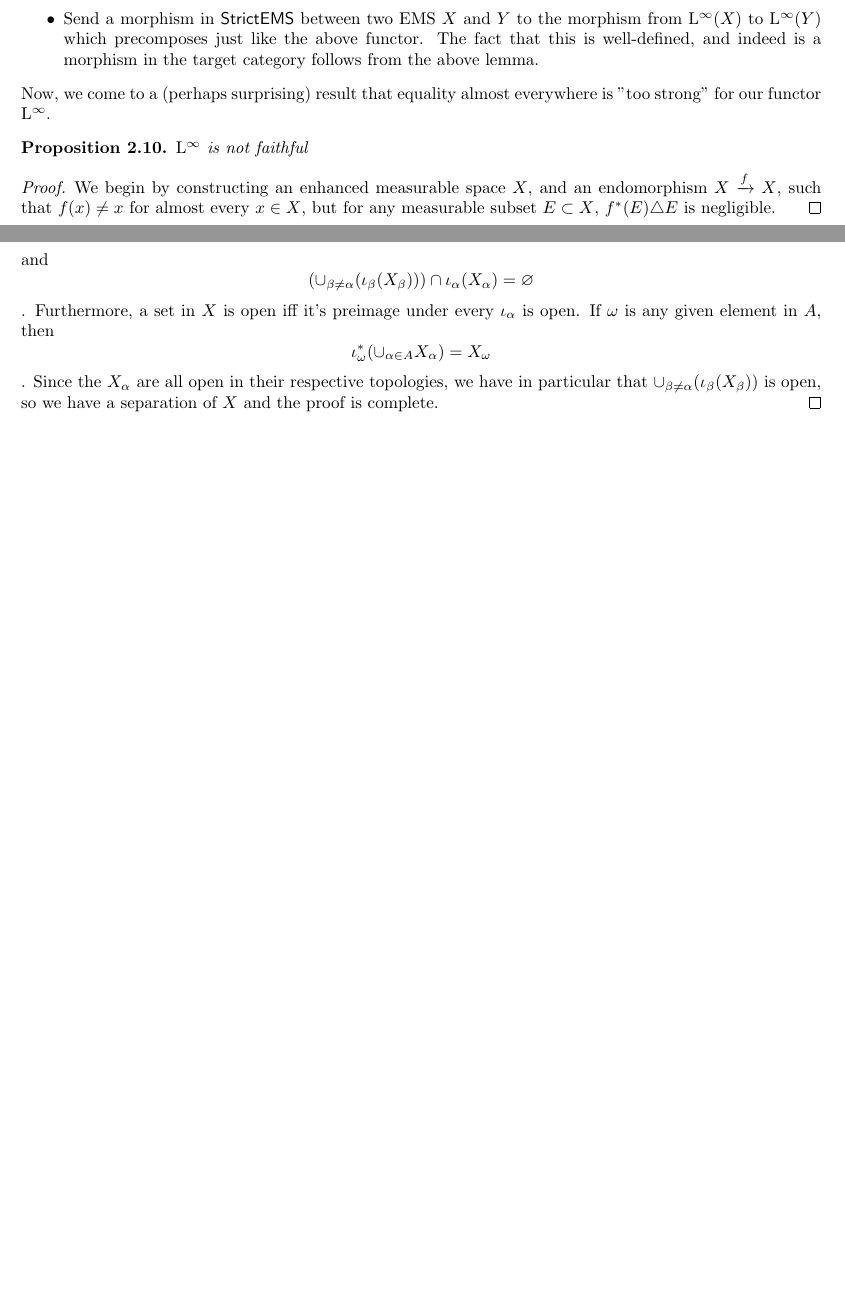
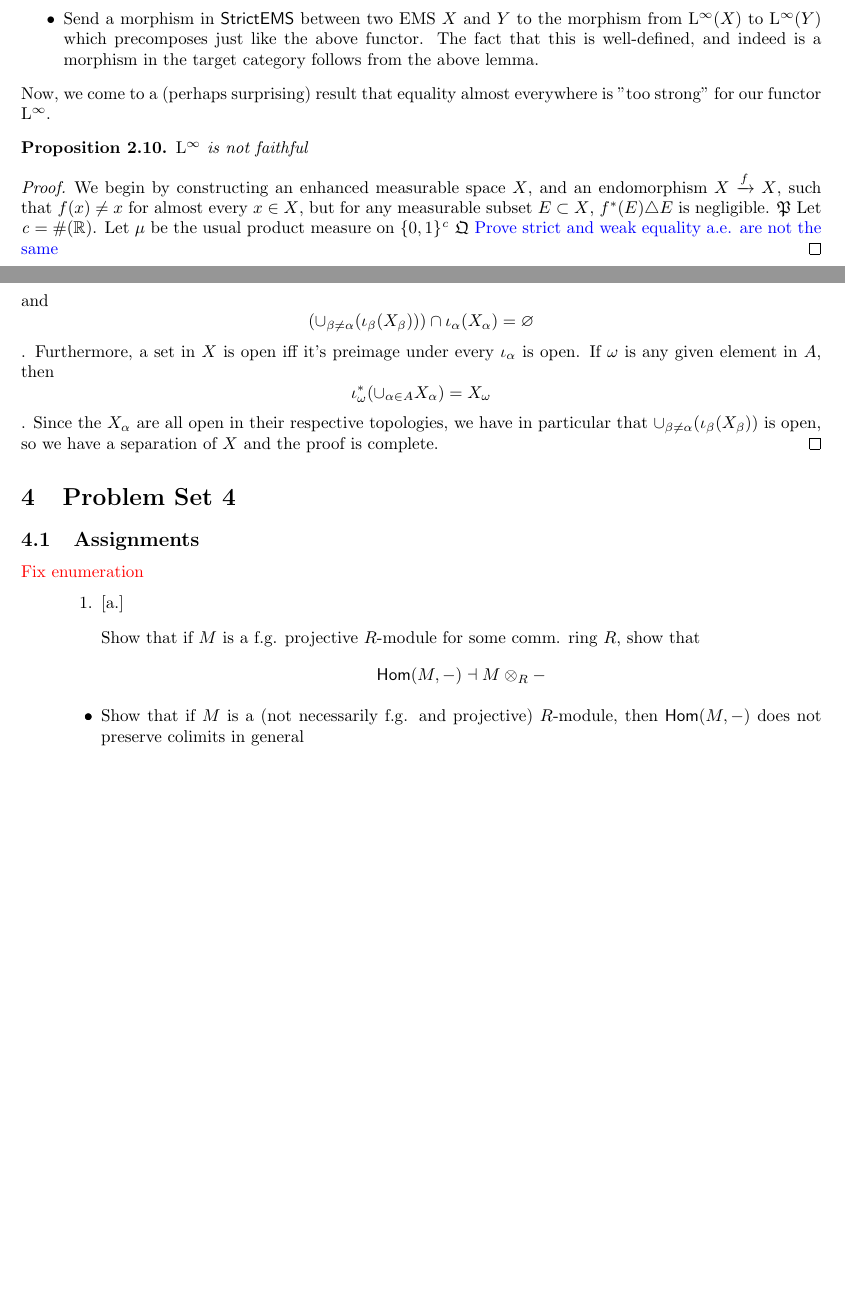
Before and after one commit to JJ-Hoo/math6325, a LaTeX problem sheet (Category Theory Problem Sets and Solutions.tex): two parts of pages 7 and 11 of 11, joined at a grey line, cut so that both start at the same text, the shorter picture padded with empty space. Compiled offline with pdfLaTeX.

Commit message:
Edits to problem set 3, added problem set 4

```diff
--- a/Category Theory Problem Sets and Solutions.tex
+++ b/Category Theory Problem Sets and Solutions.tex
@@ -323,7 +323,8 @@ Now, we come to a (perhaps surprising) result that equality almost everywhere is
 	$\linf$ is not faithful
 \end{proposition}
 \begin{proof}
-	We begin by constructing an enhanced measurable space $X$, and an endomorphism $X\xrightarrow{f}X$, such that $f(x)\neq x$ for almost every $x\in X$, but for any measurable subset $E\subset X$, $f^*(E)\triangle E$ is negligible.
+	We begin by constructing an enhanced measurable space $X$, and an endomorphism $X\xrightarrow{f}X$, such that $f(x)\neq x$ for almost every $x\in X$, but for any measurable subset $E\subset X$, $f^*(E)\triangle E$ is negligible.  $\mathfrak{P}$  Let $\mathit{c} = \#(\R)$. Let $\mu$ be the usual product measure on $\{0,1\}^\mathit{c}$ $\mathfrak{Q}$
+	\add{Prove strict and weak equality a.e. are not the same}
 \end{proof}
 \subsection{Problem 4 - Alan}
 \subsubsection{Construct a functor $\textsf{Ban}^{op}$ to $\textsf{Ball}$}
@@ -461,4 +462,13 @@ From this diagram, we can verify
 	$$(\cup_{\beta\neq\alpha}(\iota_\beta(X_\beta)))\cap \iota_\alpha(X_\alpha) = \varnothing$$.  Furthermore, a set in $X$ is open iff it's preimage under every $\iota_\alpha$ is open.  If $\omega$ is any given element in $A$, then
 	$$\iota_\omega^*(\cup_{\alpha\in A}X_\alpha)=X_\omega$$. Since the $X_\alpha$ are all open in their respective topologies, we have in particular that $\cup_{\beta\neq\alpha}(\iota_\beta(X_\beta))$ is open, so we have a separation of $X$ and the proof is complete.
 \end{proof}
+\section{Problem Set 4}
+\subsection{Assignments}
+\alert{Fix enumeration}
+\begin{enumerate}
+	\item \begin{itemize}[a.]
+		\item Show that if $M$ is a f.g. projective $R$-module for some comm. ring $R$, show that $$\textsf{Hom}(M,-)\dashv M\otimes_R -$$
+		\item Show that if $M$ is a (not necessarily f.g. and projective) $R$-module, then $\textsf{Hom}(M,-)$ does not preserve colimits in general
+	\end{itemize}
+\end{enumerate}
 \end{document}
```
Also changed, not shown: Category Theory Problem Sets and Solutions.pdf, Category Theory Problem Sets and Solutions.tex (4 more changed lines).
